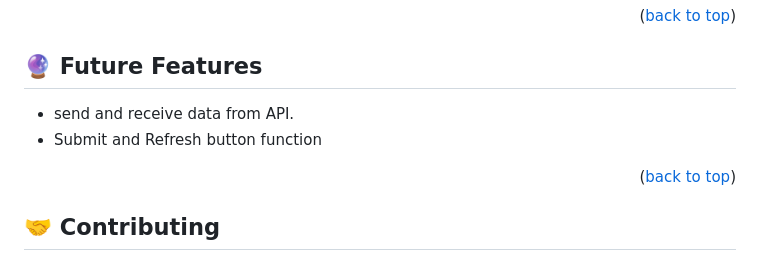
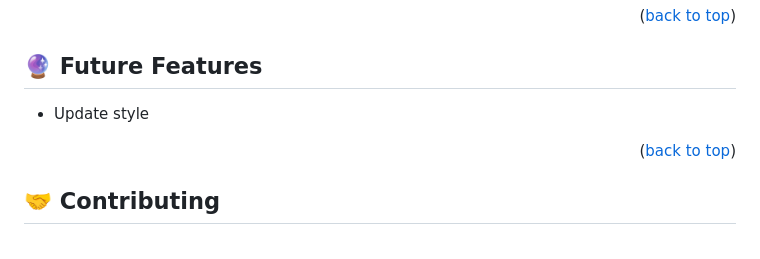
Before and after one commit to rudicarrilloypr/leaderboard-list, a Markdown page: README.md, the part around the change. Rendered like a GitHub page.

```diff
--- a/README.md
+++ b/README.md
@@ -139,8 +139,7 @@ You can deploy this project using:
 <!--- Future Features ---->
 
 ## <a href="#future-features"></a>🔮 Future Features
-- send and receive data from API.
-- Submit and Refresh button function
+- Update style
 
 <p align="right">(<a href="#readme-top">back to top</a>)</p>
 
```
